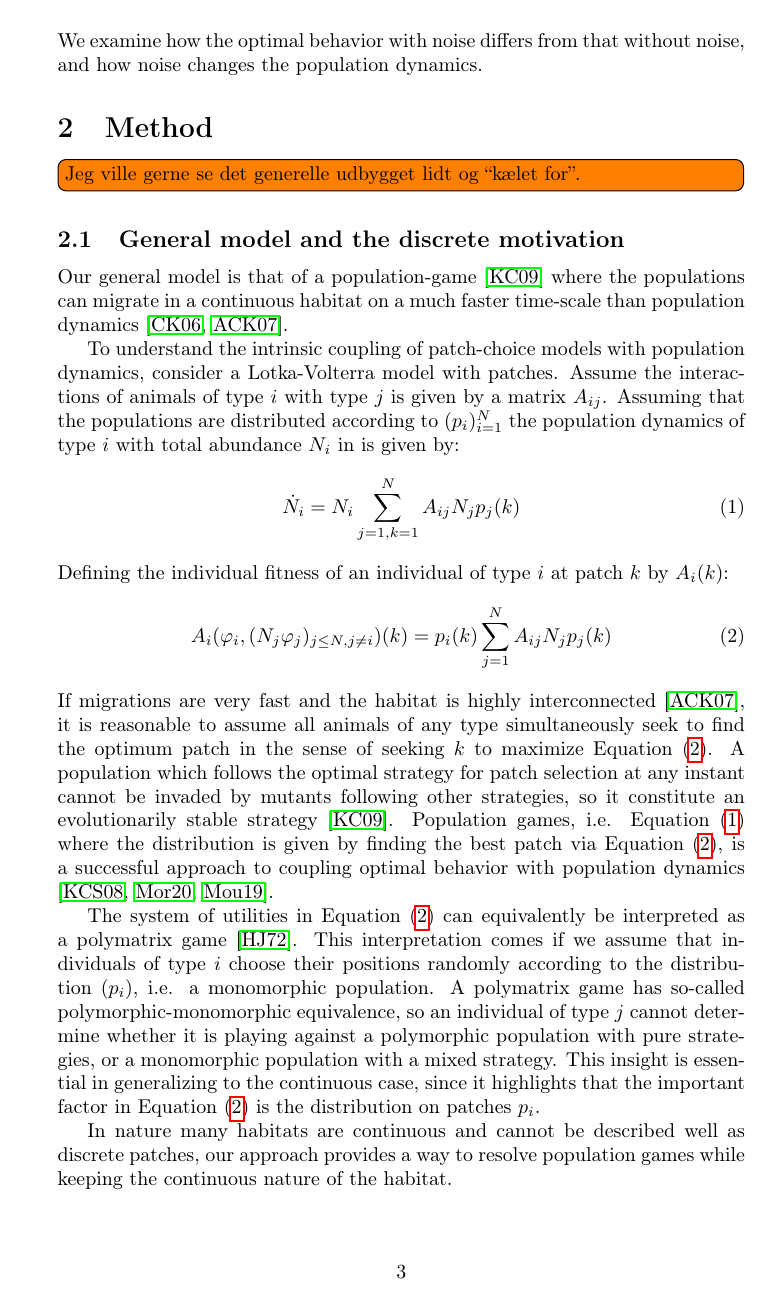
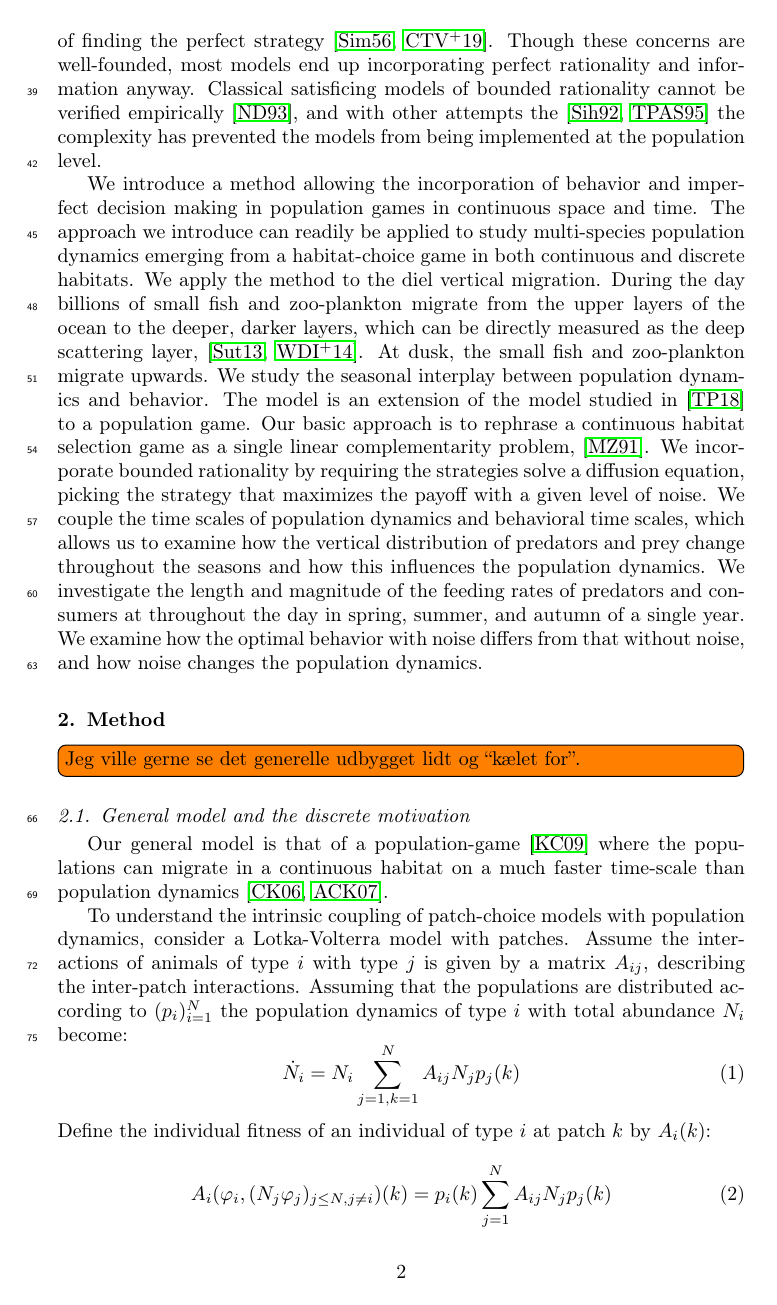
Before and after one commit to jemff/food_web, a LaTeX paper (results/main.tex, which reads results/general_model.tex): page 3 of 21 before the commit and page 2 of 20 after it. Compiled offline with pdfLaTeX.

Commit message:
Final touches

```diff
--- a/results/general_model.tex
+++ b/results/general_model.tex
@@ -7,17 +7,17 @@
 Our general model is that of a population-game \citep{kvrivan2009evolutionary} where the populations can migrate in a continuous habitat on a much faster time-scale than population dynamics \citep{cressman2006migration, abrams2007role}. %The background motivation is enabling the coupling of game- dynamics with the ideal free distribution also in the continuous setting, generalizing the success of models for discrete patch choice \citep{valdovinos2010consequences}.
 
 To understand the intrinsic coupling of patch-choice models with population dynamics,
-consider a Lotka-Volterra model with patches. Assume the interactions of animals of type $i$ with type $j$ is given by a matrix $A_{ij}$. Assuming that the populations are distributed according to $(p_i)_{i=1}^N$ the population dynamics of type $i$ with total abundance $N_i$ in is given by:
+consider a Lotka-Volterra model with patches. Assume the interactions of animals of type $i$ with type $j$ is given by a matrix $A_{ij}$, describing the inter-patch interactions. Assuming that the populations are distributed according to $(p_i)_{i=1}^N$ the population dynamics of type $i$ with total abundance $N_i$ become:
 \begin{equation}
   \dot{N}_i = N_i\sum_{j=1,k=1}^N {A_{ij}N_j p_j}(k) %, ~i\neq
   \label{eq:pop_dyn_lv}
 \end{equation}
-Defining the individual fitness of an individual of type $i$ at patch $k$ by $A_i(k)$:
+Define the individual fitness of an individual of type $i$ at patch $k$ by $A_i(k)$:
 \begin{equation}
   A_i(\phi_i, (N_j \phi_j)_{j \leq N, j \neq i})(k) = p_i(k) \sum_{j=1}^N {A_{ij}N_j p_j}(k) %, ~i\neq
   \label{eq:utility_pm}
 \end{equation}
-If migrations are very fast and the habitat is highly interconnected \citep{abrams2007role}, it is reasonable to assume all animals of any type simultaneously seek to find the optimum patch in the sense of seeking $k$ to maximize \Cref{eq:utility_pm}. A population which follows the optimal strategy for patch selection at any instant cannot be invaded by mutants following other strategies, so it constitute an evolutionarily stable strategy \citep{kvrivan2009evolutionary}. Population games, i.e. \Cref{eq:pop_dyn_lv} where the distribution is given by finding the best patch via \Cref{eq:utility_pm}, is a successful approach to coupling optimal behavior with population dynamics \citep{kvrivan2008ideal,morris2020time,mougi2019adaptive}.
+If migrations are very fast and the habitat is highly interconnected \citep{abrams2007role, cressman2006migration}, it is reasonable to assume all animals of any type simultaneously seek to find the optimum patch in the sense of seeking $k$ to maximize \Cref{eq:utility_pm}. A population which follows the optimal strategy for patch selection at any instant cannot be invaded by mutants following other strategies, so it constitute an evolutionarily stable strategy \citep{kvrivan2009evolutionary}. Population games, i.e. \Cref{eq:pop_dyn_lv} where the distribution is given by finding the best patch via \Cref{eq:utility_pm}, is a successful approach to coupling optimal behavior with population dynamics \citep{kvrivan2008ideal,morris2020time,mougi2019adaptive}.
 
 %The ideal free distribution is the resulting distribution  It arises from behavioral optimization in a multi-species Lotka-Volterra model with patches,
 
--- a/results/main.tex
+++ b/results/main.tex
@@ -1,4 +1,4 @@
-\documentclass[10pt,a4paper]{article}
+\documentclass[10pt,a4paper]{elsarticle}
 \usepackage{changes}
 \usepackage{pgf}
 \usepackage{comment}
@@ -10,7 +10,7 @@
 \usepackage{url}
 \usepackage{srcltx}
 \usepackage{hyperref}
-\usepackage{amsmath,amsfonts ,amssymb,fancyhdr,setspace,lastpage,comment,graphics, cleveref,natbib}
+\usepackage{amsmath,amsfonts ,amssymb,fancyhdr,setspace,lastpage,comment,graphics, cleveref,natbib, lineno}
 \usepackage{mathrsfs}
 \usepackage{todonotes}
 \usepackage[all]{xy}
@@ -125,7 +125,7 @@
 %\title{Fast adaptive behavior in a tri-trophic system: Breakdown of the paradox of enrichment}
 \title{Solving multispecies population games in continuous space and time}
 \author{Emil Friis Frølich, Uffe Høgsbro Thygesen}
-\date{November 2020}
+\date{June 2021}
 
 \begin{document}
 
```
Also changed, not shown: results/main.tex (5 more changed lines).
